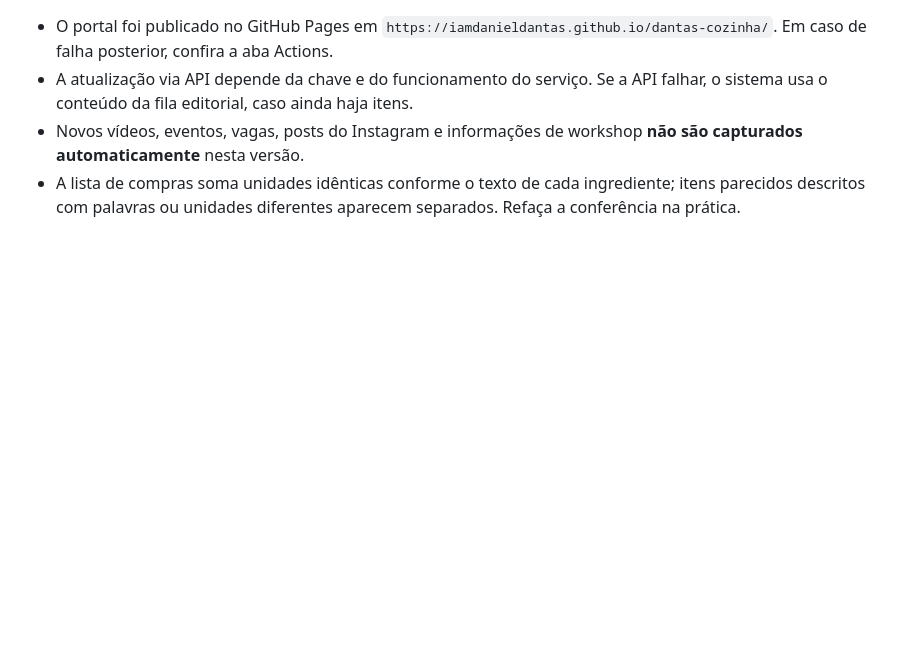
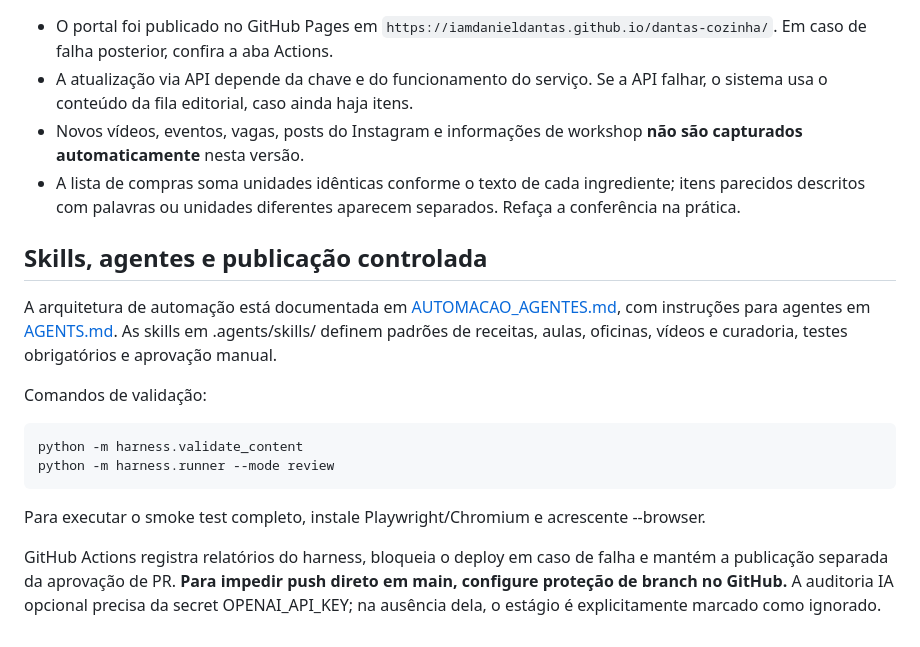
Before and after one commit to iamdanieldantas/dantas-cozinha, a Markdown page: README.md, the part around the change. Drawn GitHub-style; blank space fills up the shorter version.

Commit message:
docs: apresentar skills, agentes e publicação controlada

```diff
--- a/README.md
+++ b/README.md
@@ -70,3 +70,16 @@ Para modificar receitas manualmente, edite `assets/data.js` de modo que continue
 - A atualização via API depende da chave e do funcionamento do serviço. Se a API falhar, o sistema usa o conteúdo da fila editorial, caso ainda haja itens.
 - Novos vídeos, eventos, vagas, posts do Instagram e informações de workshop **não são capturados automaticamente** nesta versão.
 - A lista de compras soma unidades idênticas conforme o texto de cada ingrediente; itens parecidos descritos com palavras ou unidades diferentes aparecem separados. Refaça a conferência na prática.
+
+## Skills, agentes e publicação controlada
+
+A arquitetura de automação está documentada em [AUTOMACAO_AGENTES.md](AUTOMACAO_AGENTES.md), com instruções para agentes em [AGENTS.md](AGENTS.md). As skills em .agents/skills/ definem padrões de receitas, aulas, oficinas, vídeos e curadoria, testes obrigatórios e aprovação manual.
+
+Comandos de validação:
+
+    python -m harness.validate_content
+    python -m harness.runner --mode review
+
+Para executar o smoke test completo, instale Playwright/Chromium e acrescente --browser.
+
+GitHub Actions registra relatórios do harness, bloqueia o deploy em caso de falha e mantém a publicação separada da aprovação de PR. **Para impedir push direto em main, configure proteção de branch no GitHub.** A auditoria IA opcional precisa da secret OPENAI_API_KEY; na ausência dela, o estágio é explicitamente marcado como ignorado.
```
